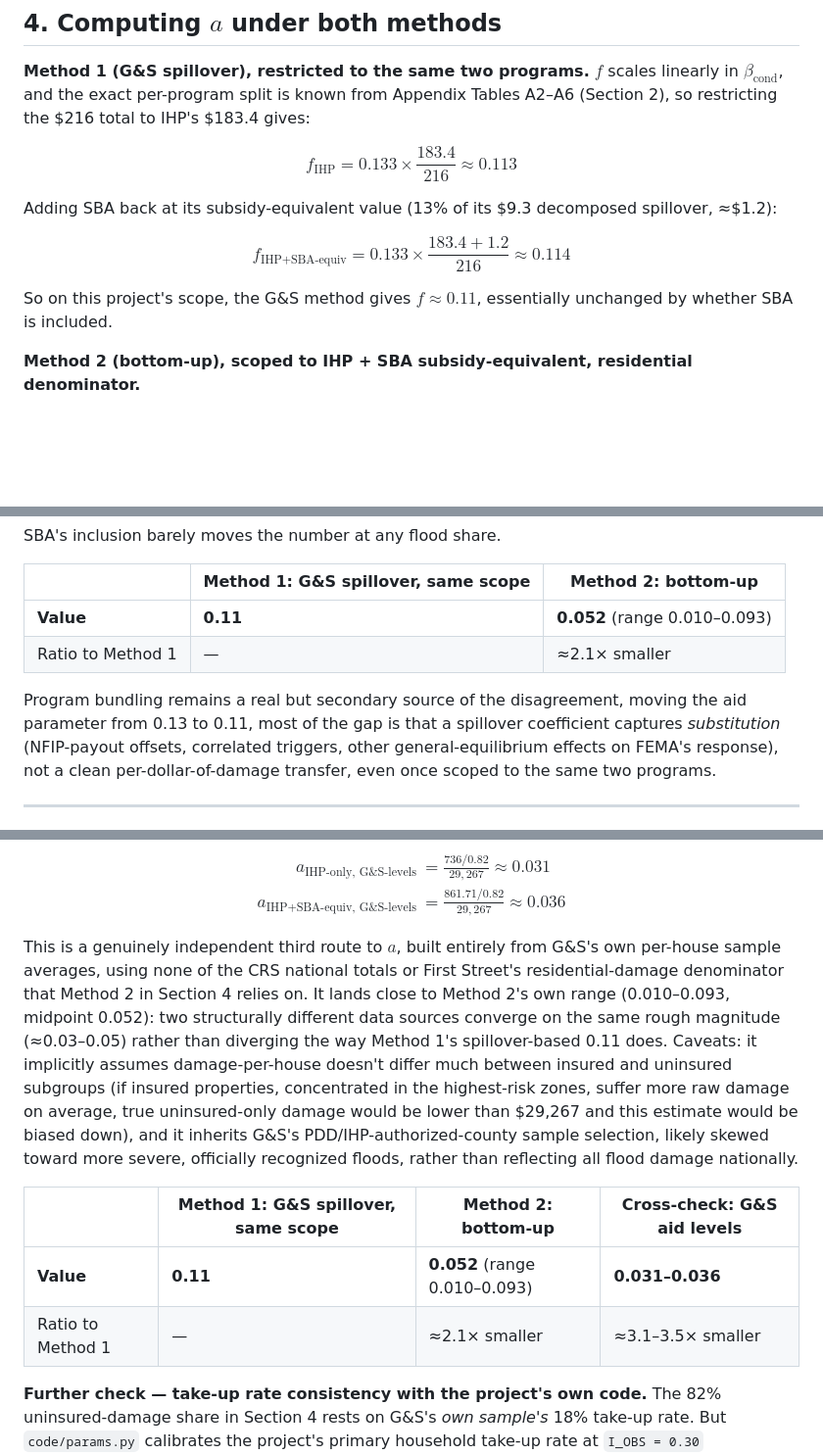
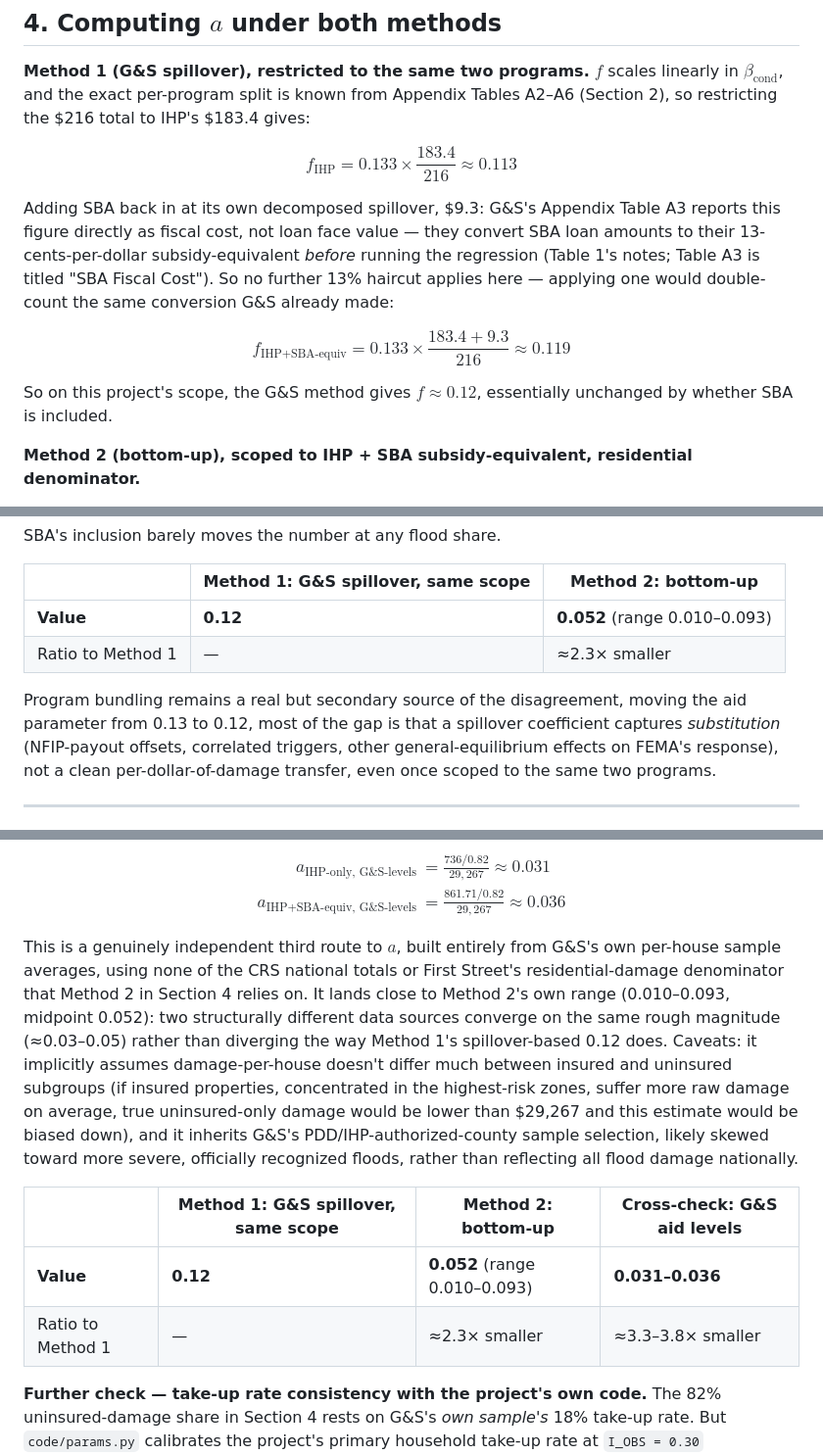
Before and after one commit to danieljschmidt/Optimal-flood-policy-mix, a Markdown page: notes/calibration_a_two_methods.md, 3 parts joined by grey strips. Shown at 98% size. Rendered like a GitHub page; blank space fills up the shorter version.

```diff
--- a/notes/calibration_a_two_methods.md
+++ b/notes/calibration_a_two_methods.md
@@ -80,11 +80,15 @@ restricting the \$216 total to IHP's \$183.4 gives:
 
 $$f_{\text{IHP}} = 0.133 \times \frac{183.4}{216} \approx 0.113$$
 
-Adding SBA back at its subsidy-equivalent value (13% of its \$9.3 decomposed spillover, ≈\$1.2):
+Adding SBA back in at its own decomposed spillover, \$9.3: G&S's Appendix Table A3 reports this
+figure directly as fiscal cost, not loan face value — they convert SBA loan amounts to their
+13-cents-per-dollar subsidy-equivalent *before* running the regression (Table 1's notes; Table A3 is
+titled "SBA Fiscal Cost"). So no further 13% haircut applies here — applying one would double-count
+the same conversion G&S already made:
 
-$$f_{\text{IHP+SBA-equiv}} = 0.133 \times \frac{183.4 + 1.2}{216} \approx 0.114$$
+$$f_{\text{IHP+SBA-equiv}} = 0.133 \times \frac{183.4 + 9.3}{216} \approx 0.119$$
 
-So on this project's scope, the G&S method gives **$f \approx 0.11$**, essentially unchanged by
+So on this project's scope, the G&S method gives **$f \approx 0.12$**, essentially unchanged by
 whether SBA is included.
 
 **Method 2 (bottom-up), scoped to IHP + SBA subsidy-equivalent, residential denominator.**
@@ -139,10 +143,10 @@ SBA's inclusion barely moves the number at any flood share.
 
 | | Method 1: G&S spillover, same scope | Method 2: bottom-up |
 |---|---|---|
-| **Value** | **0.11** | **0.052** (range 0.010–0.093) |
-| Ratio to Method 1 | — | ≈2.1× smaller |
+| **Value** | **0.12** | **0.052** (range 0.010–0.093) |
+| Ratio to Method 1 | — | ≈2.3× smaller |
 
-Program bundling remains a real but secondary source of the disagreement, moving the aid parameter from 0.13 to 0.11, most of the gap is that a
+Program bundling remains a real but secondary source of the disagreement, moving the aid parameter from 0.13 to 0.12, most of the gap is that a
 spillover coefficient captures *substitution* (NFIP-payout offsets, correlated triggers, other
 general-equilibrium effects on FEMA's response), not a clean per-dollar-of-damage transfer, even
 once scoped to the same two programs.
@@ -165,7 +169,7 @@ a_{\text{IHP+SBA-equiv, G\&S-levels}} &= \frac{861.71/0.82}{29{,}267} \approx 0.
 \end{aligned}
 $$
 
-This is a genuinely independent third route to $a$, built entirely from G&S's own per-house sample averages, using none of the CRS national totals or First Street's residential-damage denominator that Method 2 in Section 4 relies on. It lands close to Method 2's own range (0.010–0.093, midpoint 0.052): two structurally different data sources converge on the same rough magnitude (≈0.03–0.05) rather than diverging the way Method 1's spillover-based 0.11 does.
+This is a genuinely independent third route to $a$, built entirely from G&S's own per-house sample averages, using none of the CRS national totals or First Street's residential-damage denominator that Method 2 in Section 4 relies on. It lands close to Method 2's own range (0.010–0.093, midpoint 0.052): two structurally different data sources converge on the same rough magnitude (≈0.03–0.05) rather than diverging the way Method 1's spillover-based 0.12 does.
 Caveats: it implicitly assumes damage-per-house doesn't differ much between insured and uninsured
 subgroups (if insured properties, concentrated in the highest-risk zones, suffer more raw damage on
 average, true uninsured-only damage would be lower than \$29,267 and this estimate would be biased
@@ -174,8 +178,8 @@ severe, officially recognized floods, rather than reflecting all flood damage na
 
 | | Method 1: G&S spillover, same scope | Method 2: bottom-up | Cross-check: G&S aid levels |
 |---|---|---|---|
-| **Value** | **0.11** | **0.052** (range 0.010–0.093) | **0.031–0.036** |
-| Ratio to Method 1 | — | ≈2.1× smaller | ≈3.1–3.5× smaller |
+| **Value** | **0.12** | **0.052** (range 0.010–0.093) | **0.031–0.036** |
+| Ratio to Method 1 | — | ≈2.3× smaller | ≈3.3–3.8× smaller |
 
 **Further check — take-up rate consistency with the project's own code.** The 82% uninsured-damage
 share in Section 4 rests on G&S's *own sample's* 18% take-up rate. But `code/params.py` calibrates the
```
Also changed, not shown: other parts of notes/calibration_a_two_methods.md (+3 -3 lines), lit/gruber_solomon.md (+11 -4 lines).
